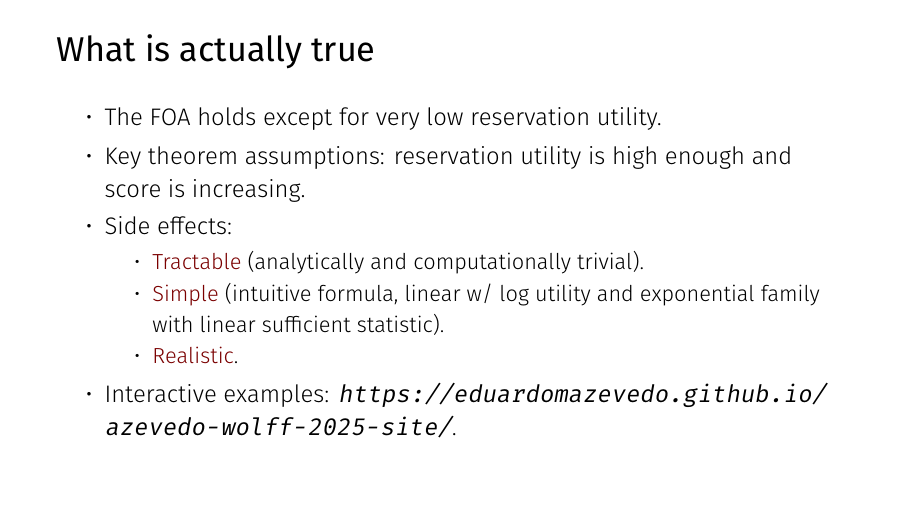
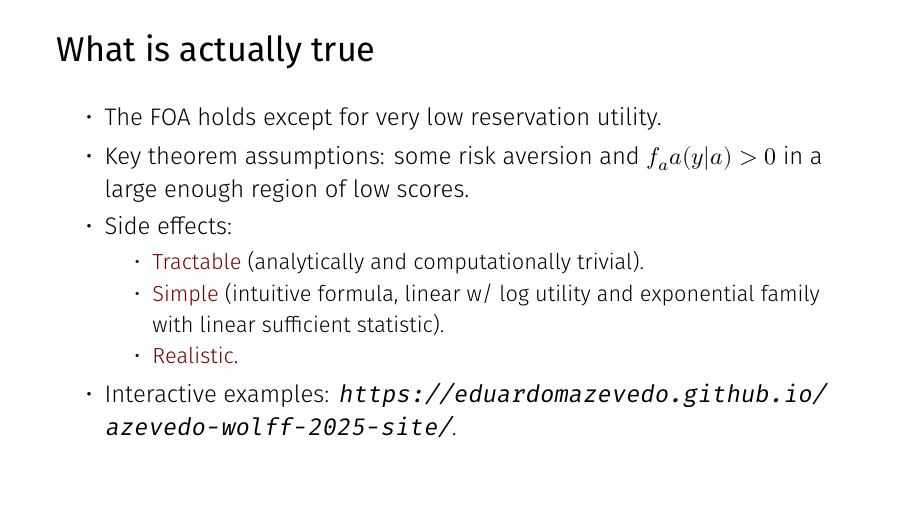
Before and after one commit to eduardomazevedo/azevedo-wolff-2025, LaTeX slides (slides/slides.tex, which reads slides/beamer-header.tex): page 5 of 30. Compiled offline with XeLaTeX.

Commit message:
fix slide compile error.

```diff
--- a/slides/beamer-header.tex
+++ b/slides/beamer-header.tex
@@ -1,7 +1,8 @@
 \defaultfontfeatures{Ligatures=TeX}
 
 \usepackage{unicode-math}
-\setmathfont{Latin Modern Math}
+% Use filename so XeLaTeX finds the TeX Live font without fontconfig.
+\setmathfont{latinmodern-math.otf}
 
 % High-contrast text colors shared with the manuscript link palette.
 \definecolor{deepteal}{RGB}{40,72,82}
--- a/slides/slides.tex
+++ b/slides/slides.tex
@@ -60,7 +60,7 @@
 \begin{frame}{What is actually true}
   \begin{itemize}
     \item The FOA holds except for very low reservation utility.
-    \item Key theorem assumptions: reservation utility is high enough and score is increasing.
+    \item Key theorem assumptions: some risk aversion and $f_aa(y|a) > 0$ in a large enough region of low scores.
     \item Side effects:
     \begin{itemize}
       \item \textcolor{accentred}{Tractable} (analytically and computationally trivial).
```
